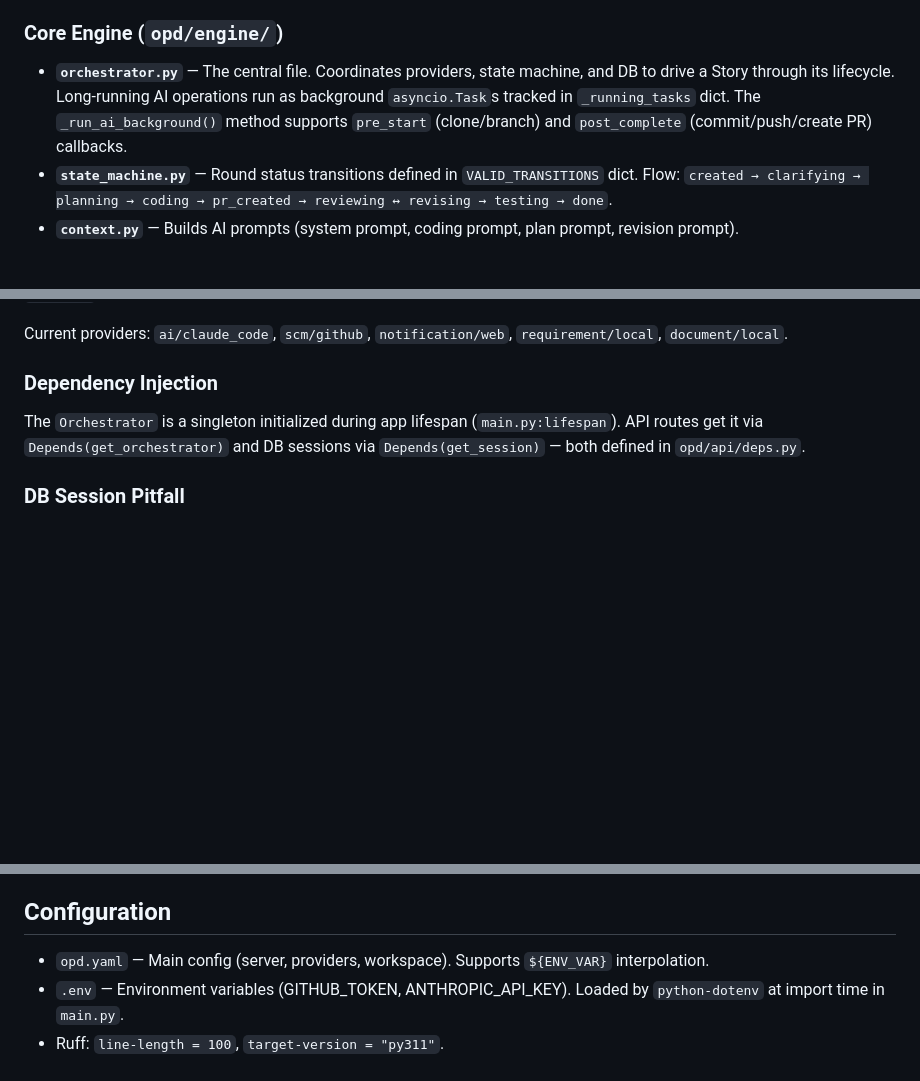
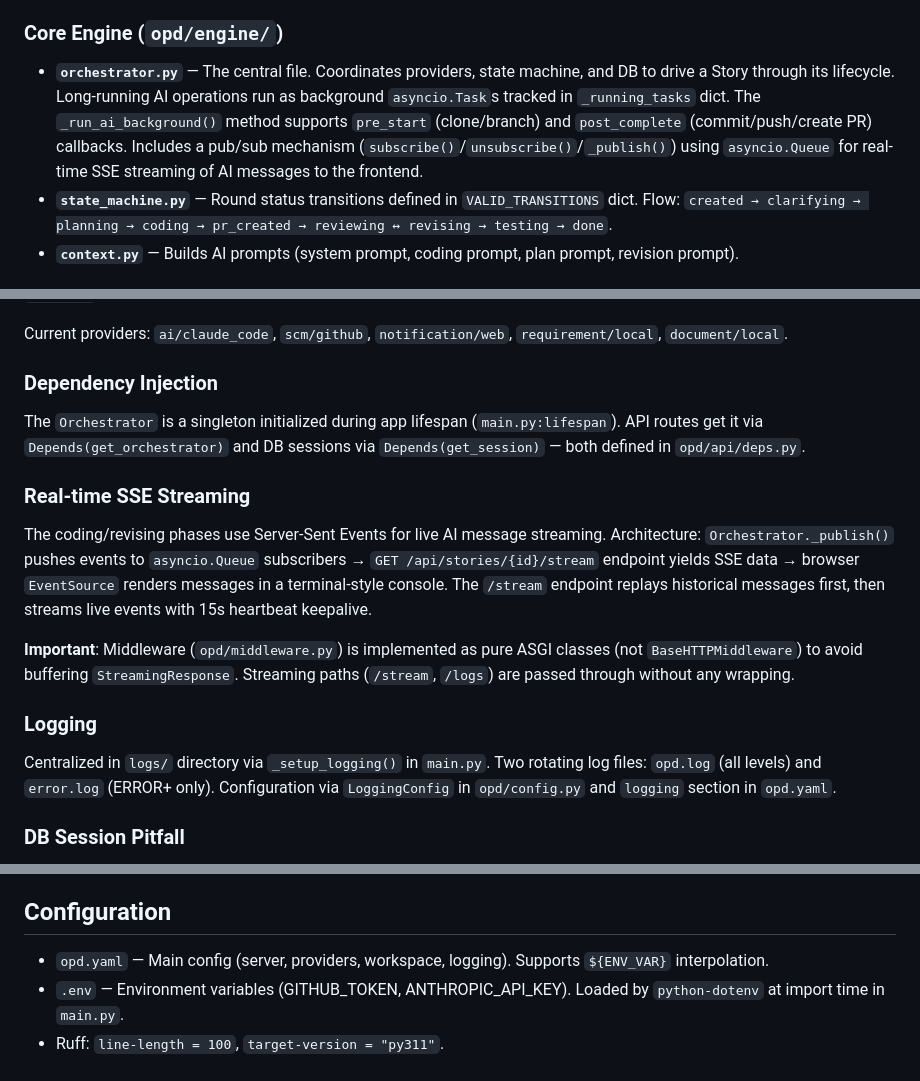
Before and after one commit to zjjiang/one-person-devs, a Markdown page: CLAUDE.md, 3 parts joined by grey strips. Drawn GitHub-style; blank space fills up the shorter version.

Commit message:
docs: update CLAUDE.md with SSE streaming, middleware, and logging sections
Co-Authored-By: Claude Opus 4.6 <noreply@anthropic.com>

```diff
--- a/CLAUDE.md
+++ b/CLAUDE.md
@@ -42,7 +42,7 @@ HTTP requests → FastAPI routers (`opd/api/`) → `Orchestrator` (singleton via
 
 ### Core Engine (`opd/engine/`)
 
-- **`orchestrator.py`** — The central file. Coordinates providers, state machine, and DB to drive a Story through its lifecycle. Long-running AI operations run as background `asyncio.Task`s tracked in `_running_tasks` dict. The `_run_ai_background()` method supports `pre_start` (clone/branch) and `post_complete` (commit/push/create PR) callbacks.
+- **`orchestrator.py`** — The central file. Coordinates providers, state machine, and DB to drive a Story through its lifecycle. Long-running AI operations run as background `asyncio.Task`s tracked in `_running_tasks` dict. The `_run_ai_background()` method supports `pre_start` (clone/branch) and `post_complete` (commit/push/create PR) callbacks. Includes a pub/sub mechanism (`subscribe()`/`unsubscribe()`/`_publish()`) using `asyncio.Queue` for real-time SSE streaming of AI messages to the frontend.
 - **`state_machine.py`** — Round status transitions defined in `VALID_TRANSITIONS` dict. Flow: `created → clarifying → planning → coding → pr_created → reviewing ↔ revising → testing → done`.
 - **`context.py`** — Builds AI prompts (system prompt, coding prompt, plan prompt, revision prompt).
 
@@ -56,6 +56,16 @@ Current providers: `ai/claude_code`, `scm/github`, `notification/web`, `requirem
 
 The `Orchestrator` is a singleton initialized during app lifespan (`main.py:lifespan`). API routes get it via `Depends(get_orchestrator)` and DB sessions via `Depends(get_session)` — both defined in `opd/api/deps.py`.
 
+### Real-time SSE Streaming
+
+The coding/revising phases use Server-Sent Events for live AI message streaming. Architecture: `Orchestrator._publish()` pushes events to `asyncio.Queue` subscribers → `GET /api/stories/{id}/stream` endpoint yields SSE data → browser `EventSource` renders messages in a terminal-style console. The `/stream` endpoint replays historical messages first, then streams live events with 15s heartbeat keepalive.
+
+**Important**: Middleware (`opd/middleware.py`) is implemented as pure ASGI classes (not `BaseHTTPMiddleware`) to avoid buffering `StreamingResponse`. Streaming paths (`/stream`, `/logs`) are passed through without any wrapping.
+
+### Logging
+
+Centralized in `logs/` directory via `_setup_logging()` in `main.py`. Two rotating log files: `opd.log` (all levels) and `error.log` (ERROR+ only). Configuration via `LoggingConfig` in `opd/config.py` and `logging` section in `opd.yaml`.
+
 ### DB Session Pitfall
 
 `get_db()` is an async generator that auto-commits after `yield`. **Using `return` inside `async for db in get_db()` skips the commit.** When you need to persist data (e.g., error messages) in error paths, use a separate `get_db()` session block.
@@ -66,6 +76,6 @@ Tests use `pytest-asyncio` with `asyncio_mode = "auto"`. Fixtures in `tests/conf
 
 ## Configuration
 
-- `opd.yaml` — Main config (server, providers, workspace). Supports `${ENV_VAR}` interpolation.
+- `opd.yaml` — Main config (server, providers, workspace, logging). Supports `${ENV_VAR}` interpolation.
 - `.env` — Environment variables (GITHUB_TOKEN, ANTHROPIC_API_KEY). Loaded by `python-dotenv` at import time in `main.py`.
 - Ruff: `line-length = 100`, `target-version = "py311"`.
```
